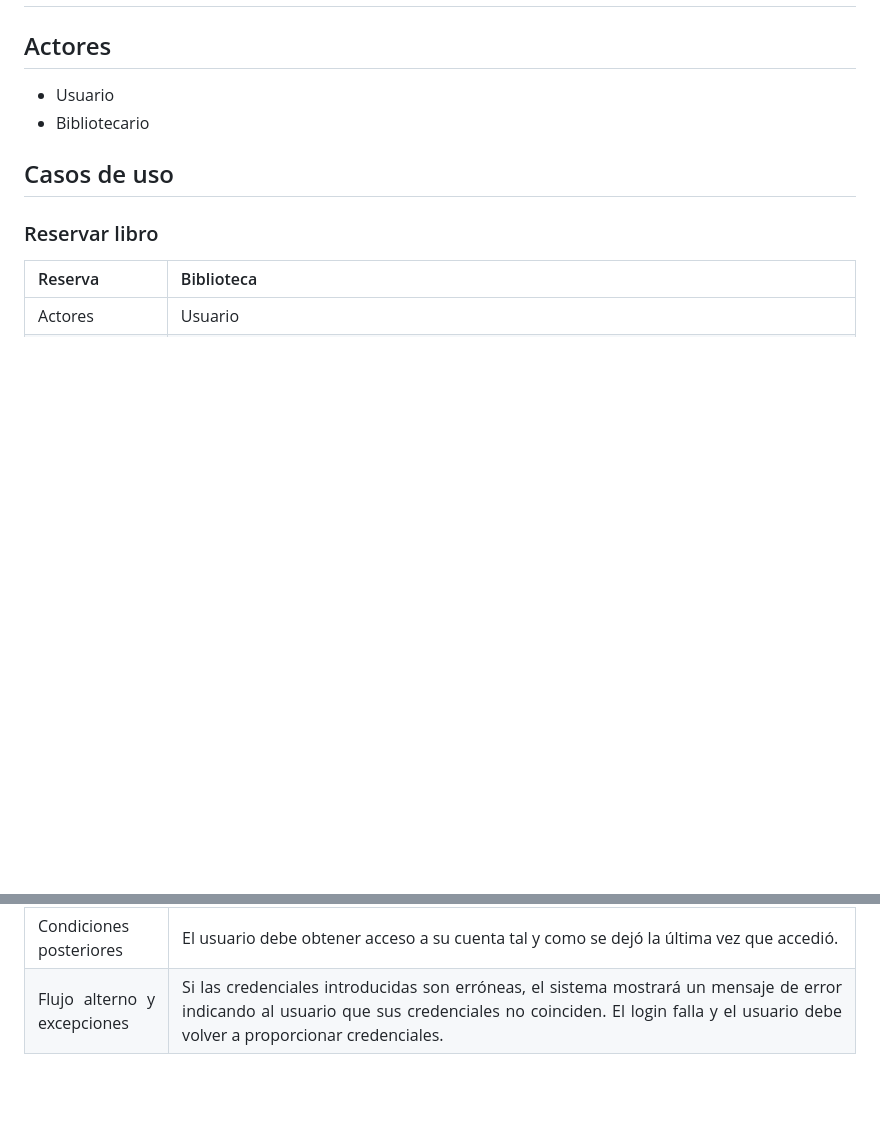
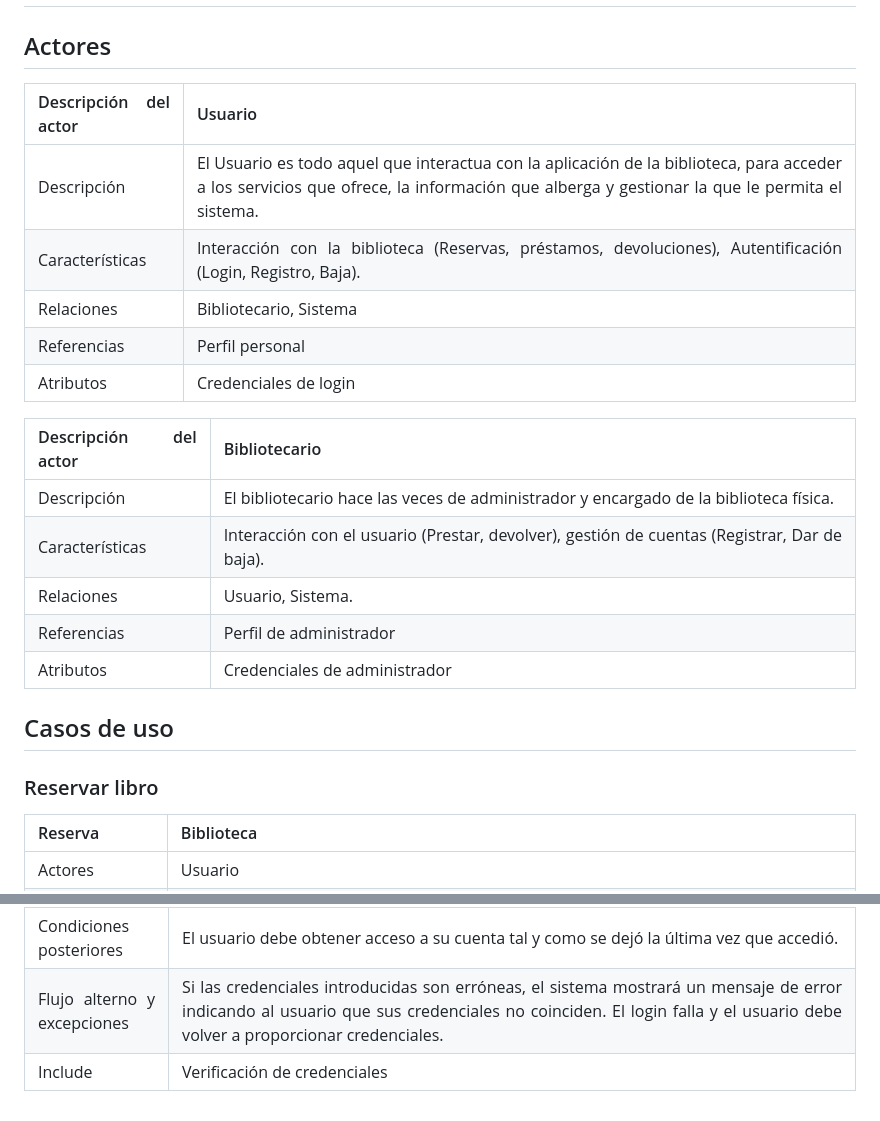
Before and after one commit to IsaiasTolP/Tareas_Markdown, a Markdown page: Casos-de-uso/Biblioteca/README.md, 2 parts joined by grey strips. Drawn GitHub-style; blank space fills up the shorter version.

Commit message:
Se terminan los actores

```diff
--- a/Casos-de-uso/Biblioteca/README.md
+++ b/Casos-de-uso/Biblioteca/README.md
@@ -3,8 +3,22 @@
 # <div align="center">CASOS DE USO BIBLIOTECA</div>
 
 ## Actores
-- Usuario
-- Bibliotecario
+
+| Descripción del actor | Usuario |
+| ---                   | ---     |
+| Descripción           | El Usuario es todo aquel que interactua con la aplicación de la biblioteca, para acceder a los servicios que ofrece, la información que alberga y gestionar la que le permita el sistema. |
+| Características       | Interacción con la biblioteca (Reservas, préstamos, devoluciones), Autentificación (Login, Registro, Baja). |
+| Relaciones            | Bibliotecario, Sistema |
+| Referencias           | Perfil personal        |
+| Atributos             | Credenciales de login  |
+
+| Descripción del actor | Bibliotecario |
+| ---                   | ---           |
+| Descripción           | El bibliotecario hace las veces de administrador y encargado de la biblioteca física. |
+| Características       | Interacción con el usuario (Prestar, devolver), gestión de cuentas (Registrar, Dar de baja). |
+| Relaciones            | Usuario, Sistema. |
+| Referencias           | Perfil de administrador |
+| Atributos             | Credenciales de  administrador |
 
 ## Casos de uso
 
@@ -67,5 +81,6 @@
 | Flujo principal     | El usuario entrará a la sección de la aplicación donde se realiza la acción del login. El usuario introduce sus credenciales y confirma el envío de las mismas para ser cotejadas por el sistema. Si los datos coinciden con alguna entrada de la base de datos, se lo dejará entrar con la cuenta asociada a esas credenciales. |
 | Condiciones posteriores | El usuario debe obtener acceso a su cuenta tal y como se dejó la última vez que accedió. |
 | Flujo alterno y excepciones | Si las credenciales introducidas son erróneas, el sistema mostrará un mensaje de error indicando al usuario que sus credenciales no coinciden. El login falla y el usuario debe volver a proporcionar credenciales. |
+| Include | Verificación de credenciales |
 
 </div>
```
